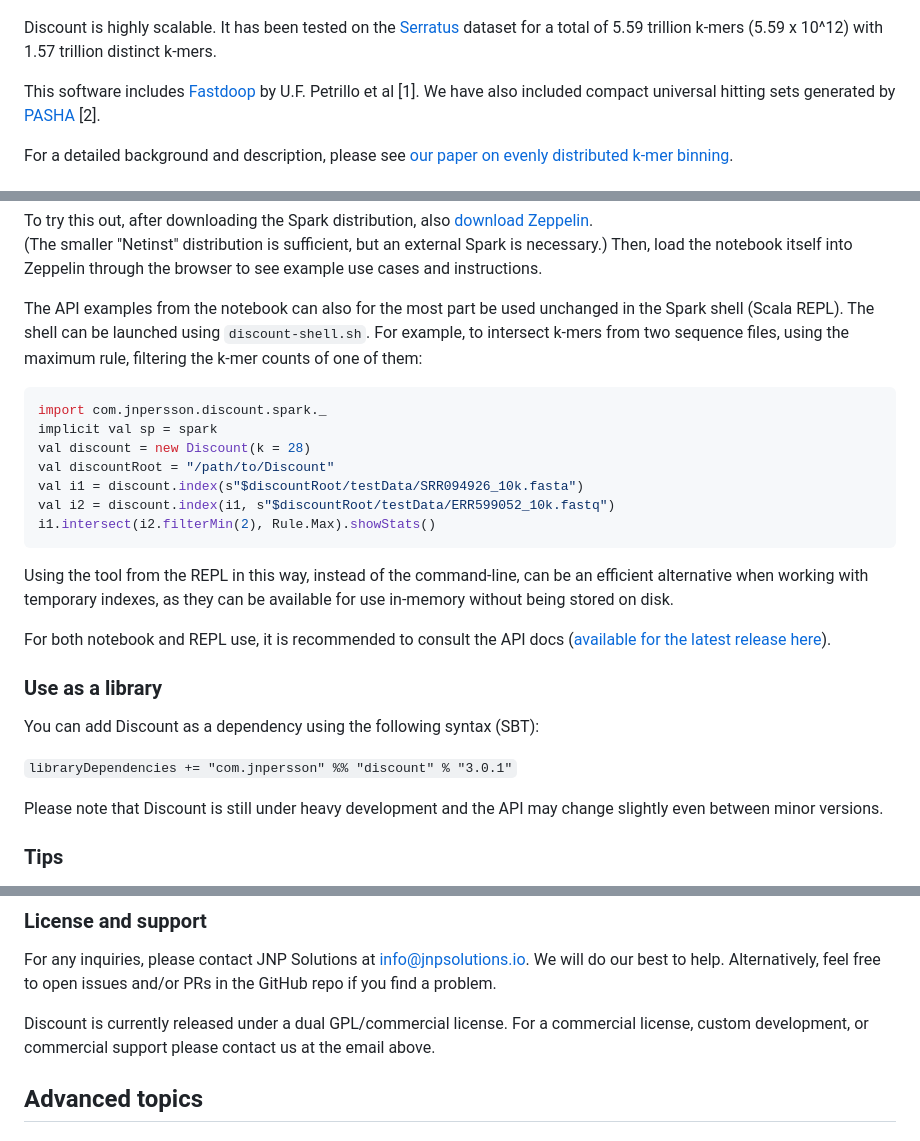
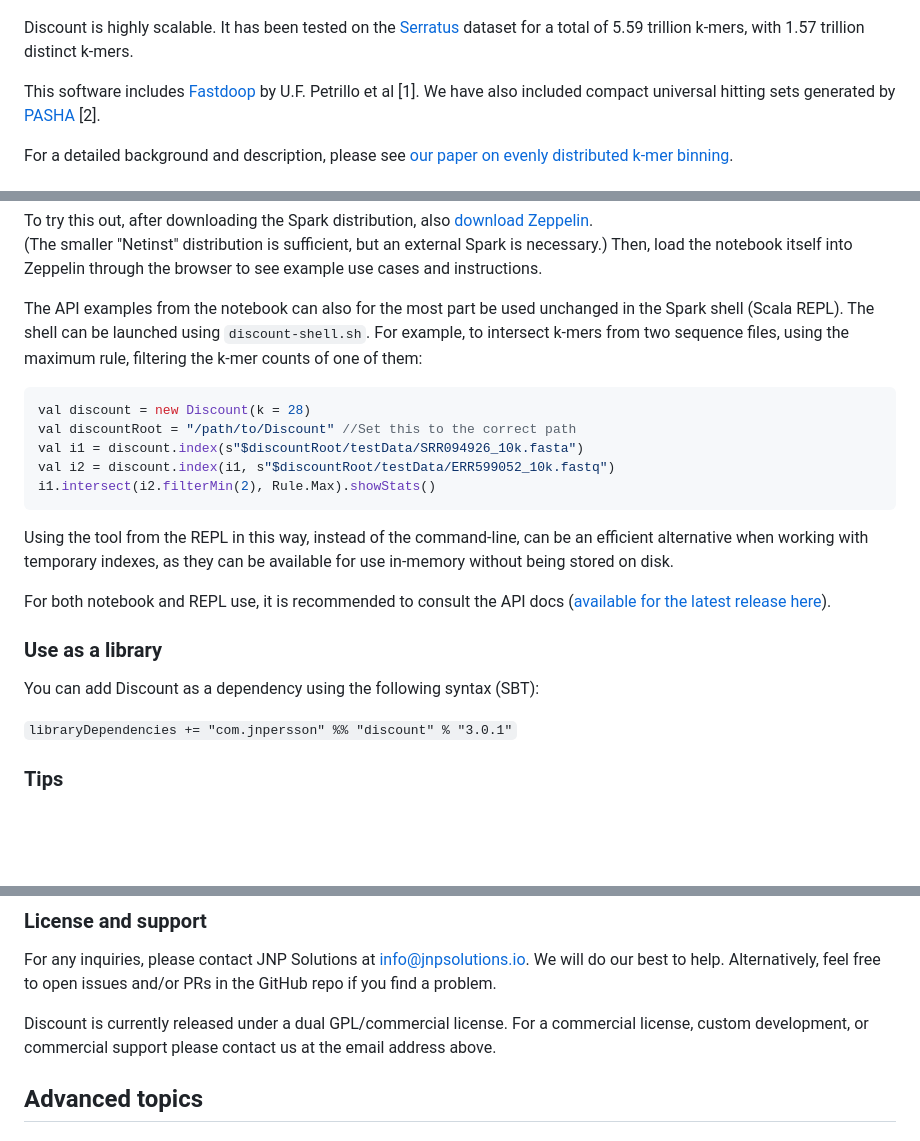
Before and after one commit to jtnystrom/Discount, a Markdown page: README.md, 3 parts joined by grey strips. Rendered like a GitHub page; blank space fills up the shorter version.

````diff
--- a/README.md
+++ b/README.md
@@ -15,7 +15,7 @@ notebooks.
 ![](images/discountZeppelin.png "Discount running as a Zeppelin notebook")
 
 Discount is highly scalable. It has been tested on the [Serratus](https://serratus.io/) dataset for a total of 5.59
-trillion k-mers (5.59 x 10^12) with 1.57 trillion distinct k-mers.
+trillion k-mers, with 1.57 trillion distinct k-mers.
 
 
 This software includes [Fastdoop](https://github.com/umbfer/fastdoop) by U.F. Petrillo et al [1].
@@ -276,10 +279,8 @@ The shell can be launched using `discount-shell.sh`.
 For example, to intersect k-mers from two sequence files, using the maximum rule, filtering the k-mer counts of one of them:
 
 ```scala
-import com.jnpersson.discount.spark._
-implicit val sp = spark
 val discount = new Discount(k = 28)
-val discountRoot = "/path/to/Discount"
+val discountRoot = "/path/to/Discount" //Set this to the correct path
 val i1 = discount.index(s"$discountRoot/testData/SRR094926_10k.fasta")
 val i2 = discount.index(i1, s"$discountRoot/testData/ERR599052_10k.fastq")
 i1.intersect(i2.filterMin(2), Rule.Max).showStats()
@@ -299,8 +300,6 @@ You can add Discount as a dependency using the following syntax (SBT):
  libraryDependencies += "com.jnpersson" %% "discount" % "3.0.1"
 `
 
-Please note that Discount is still under heavy development and the API may change slightly even between minor versions.
-
 ### Tips
 * Visiting http://localhost:4040 (if you run a standalone Spark cluster) in a browser will show progress details while
   Discount is running.
@@ -315,7 +314,7 @@ For any inquiries, please contact JNP Solutions at [info@jnpsolutions.io](mailto
 best to help. Alternatively, feel free to open issues and/or PRs in the GitHub repo if you find a problem.
 
 Discount is currently released under a dual GPL/commercial license. For a commercial license, custom development, or
-commercial support please contact us at the email above.
+commercial support please contact us at the email address above.
 
 ## Advanced topics
 
````
Also changed, not shown: other parts of README.md (+22 -19 lines).
